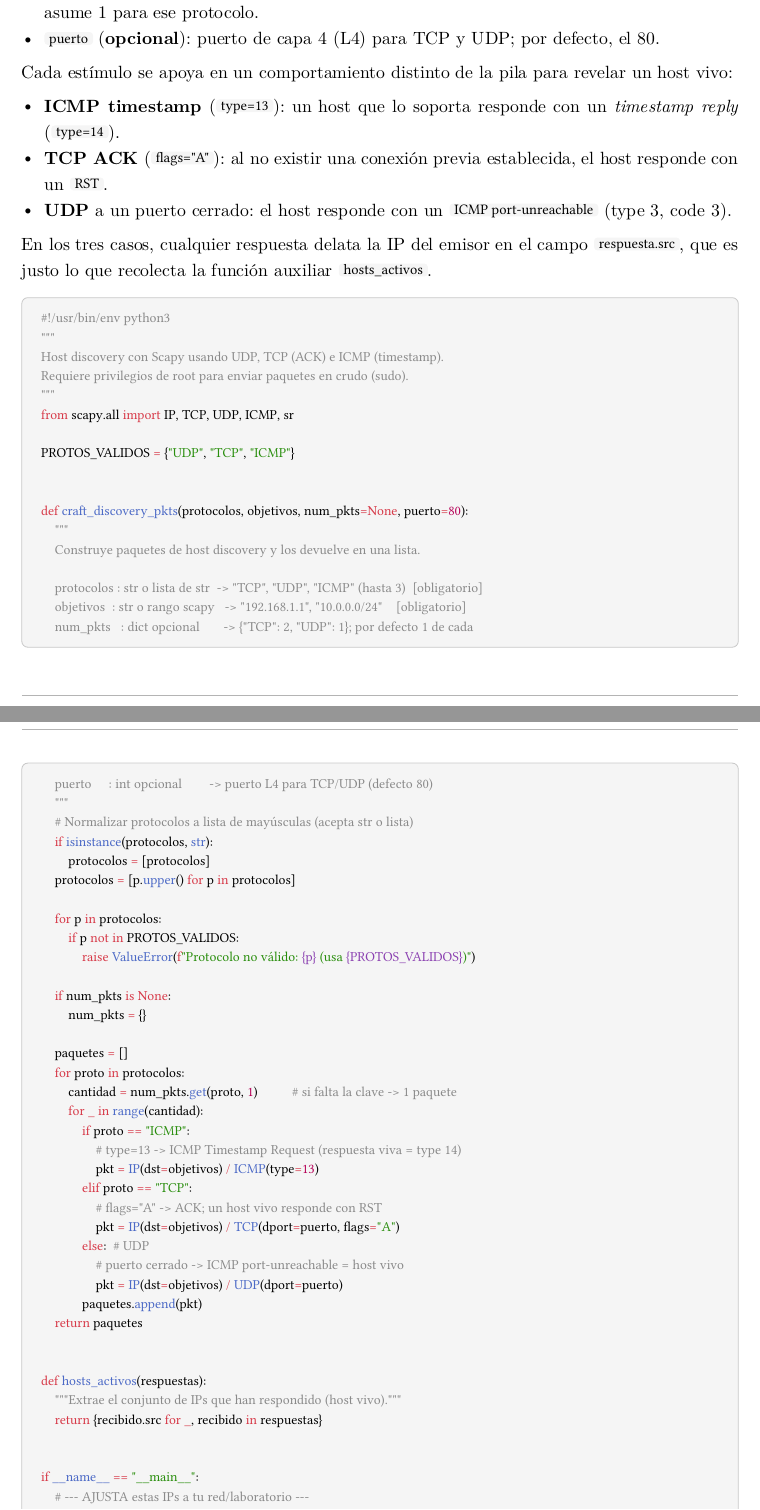
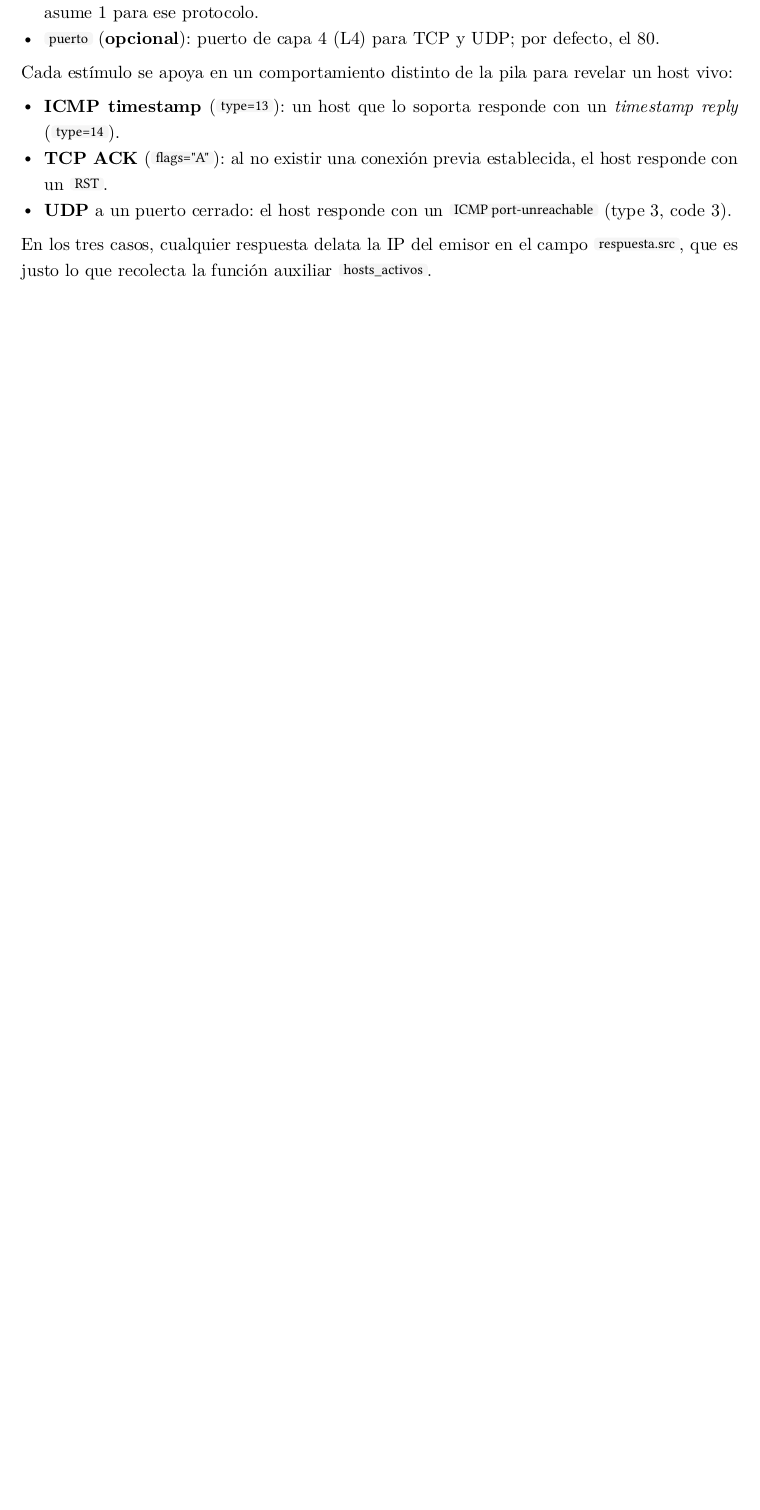
Before and after one commit to xyzz0/Lab-Practice_UEM, a Typst document (P2_ACTIVE_RECON/doc/Informe.typ): two parts of pages 4 and 5 of 12 before the commit and part of page 4 of 9 after it, the two joined at a grey line, cut so that both start at the same text, the shorter picture padded with empty space. The pictures show the PDF file P2_ACTIVE_RECON/doc/Informe.pdf that the author committed with the source.

Commit message:
Code removed from report

````diff
--- a/P2_ACTIVE_RECON/doc/Informe.typ
+++ b/P2_ACTIVE_RECON/doc/Informe.typ
@@ -209,59 +209,3 @@ vivo:
 En los tres casos, cualquier respuesta delata la IP del emisor en el campo
 `respuesta.src`, que es justo lo que recolecta la función auxiliar `hosts_activos`.
 
-```python
-#!/usr/bin/env python3
-"""
-Host discovery con Scapy usando UDP, TCP (ACK) e ICMP (timestamp).
-Requiere privilegios de root para enviar paquetes en crudo (sudo).
-"""
-from scapy.all import IP, TCP, UDP, ICMP, sr
-
-PROTOS_VALIDOS = {"UDP", "TCP", "ICMP"}
-
-
-def craft_discovery_pkts(protocolos, objetivos, num_pkts=None, puerto=80):
-    """
-    Construye paquetes de host discovery y los devuelve en una lista.
-
-    protocolos : str o lista de str  -> "TCP", "UDP", "ICMP" (hasta 3)  [obligatorio]
-    objetivos  : str o rango scapy   -> "192.168.1.1", "10.0.0.0/24"    [obligatorio]
-    num_pkts   : dict opcional       -> {"TCP": 2, "UDP": 1}; por defecto 1 de cada
-    puerto     : int opcional        -> puerto L4 para TCP/UDP (defecto 80)
-    """
-    # Normalizar protocolos a lista de mayúsculas (acepta str o lista)
-    if isinstance(protocolos, str):
-        protocolos = [protocolos]
-    protocolos = [p.upper() for p in protocolos]
-
-    for p in protocolos:
-        if p not in PROTOS_VALIDOS:
-            raise ValueError(f"Protocolo no válido: {p} (usa {PROTOS_VALIDOS})")
-
-    if num_pkts is None:
-        num_pkts = {}
-
-    paquetes = []
-    for proto in protocolos:
-        cantidad = num_pkts.get(proto, 1)          # si falta la clave -> 1 paquete
-        for _ in range(cantidad):
-            if proto == "ICMP":
-                # type=13 -> ICMP Timestamp Request (respuesta viva = type 14)
-                pkt = IP(dst=objetivos) / ICMP(type=13)
-            elif proto == "TCP":
-                # flags="A" -> ACK; un host vivo responde con RST
-                pkt = IP(dst=objetivos) / TCP(dport=puerto, flags="A")
-            else:  # UDP
-                # puerto cerrado -> ICMP port-unreachable = host vivo
-                pkt = IP(dst=objetivos) / UDP(dport=puerto)
-            paquetes.append(pkt)
-    return paquetes
-
-
-def hosts_activos(respuestas):
-    """Extrae el conjunto de IPs que han respondido (host vivo)."""
-    return {recibido.src for _, recibido in respuestas}
-
-
-if __name__ == "__main__":
-    # --- AJUSTA estas IPs a tu red/laboratorio ---
````
Also changed, not shown: P2_ACTIVE_RECON/doc/Informe.pdf, P2_ACTIVE_RECON/doc/Informe.typ (51 more changed lines).
